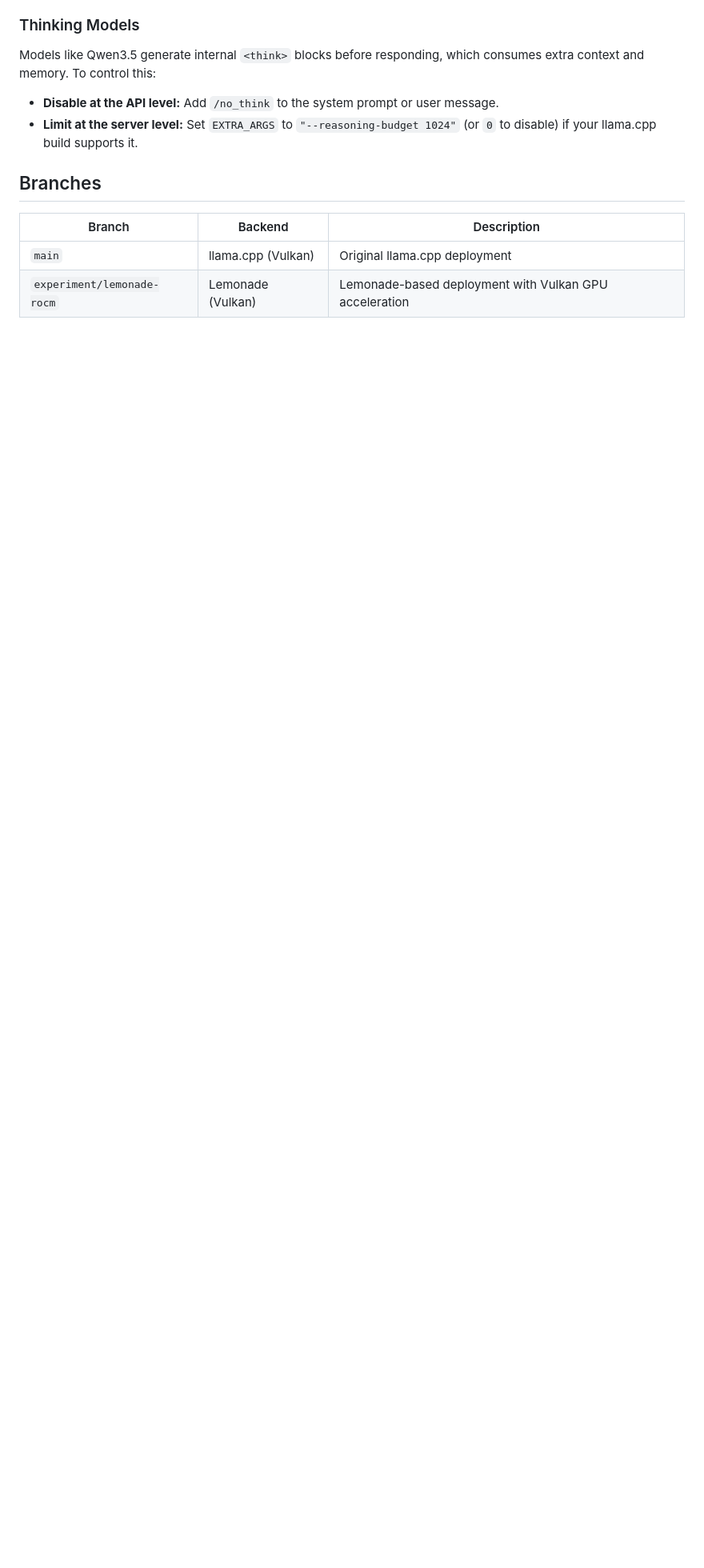
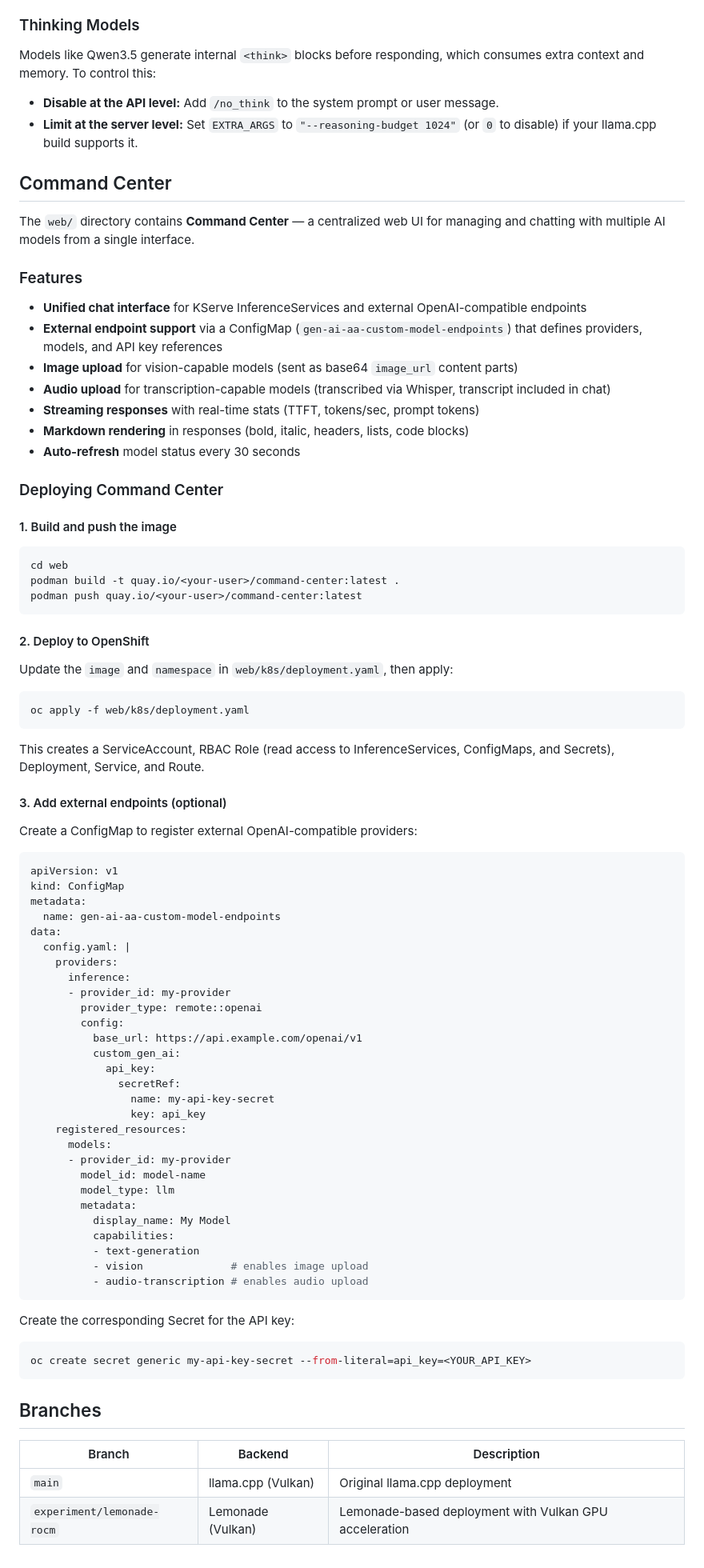
Before and after one commit to explicitworkload/llamacpp-oai, a Markdown page: README.md, the part around one of its changes. Shown at 80% size. GitHub-like rendering; blank space fills up the shorter version.

Commit message:
Enhance README with Command Center details and deployment instructions

````diff
--- a/README.md
+++ b/README.md
@@ -115,6 +123,81 @@ Models like Qwen3.5 generate internal `<think>` blocks before responding, which
 - **Disable at the API level:** Add `/no_think` to the system prompt or user message.
 - **Limit at the server level:** Set `EXTRA_ARGS` to `"--reasoning-budget 1024"` (or `0` to disable) if your llama.cpp build supports it.
 
+## Command Center
+
+The `web/` directory contains **Command Center** — a centralized web UI for managing and chatting with multiple AI models from a single interface.
+
+### Features
+
+- **Unified chat interface** for KServe InferenceServices and external OpenAI-compatible endpoints
+- **External endpoint support** via a ConfigMap (`gen-ai-aa-custom-model-endpoints`) that defines providers, models, and API key references
+- **Image upload** for vision-capable models (sent as base64 `image_url` content parts)
+- **Audio upload** for transcription-capable models (transcribed via Whisper, transcript included in chat)
+- **Streaming responses** with real-time stats (TTFT, tokens/sec, prompt tokens)
+- **Markdown rendering** in responses (bold, italic, headers, lists, code blocks)
+- **Auto-refresh** model status every 30 seconds
+
+### Deploying Command Center
+
+#### 1. Build and push the image
+
+```bash
+cd web
+podman build -t quay.io/<your-user>/command-center:latest .
+podman push quay.io/<your-user>/command-center:latest
+```
+
+#### 2. Deploy to OpenShift
+
+Update the `image` and `namespace` in `web/k8s/deployment.yaml`, then apply:
+
+```bash
+oc apply -f web/k8s/deployment.yaml
+```
+
+This creates a ServiceAccount, RBAC Role (read access to InferenceServices, ConfigMaps, and Secrets), Deployment, Service, and Route.
+
+#### 3. Add external endpoints (optional)
+
+Create a ConfigMap to register external OpenAI-compatible providers:
+
+```yaml
+apiVersion: v1
+kind: ConfigMap
+metadata:
+  name: gen-ai-aa-custom-model-endpoints
+data:
+  config.yaml: |
+    providers:
+      inference:
+      - provider_id: my-provider
+        provider_type: remote::openai
+        config:
+          base_url: https://api.example.com/openai/v1
+          custom_gen_ai:
+            api_key:
+              secretRef:
+                name: my-api-key-secret
+                key: api_key
+    registered_resources:
+      models:
+      - provider_id: my-provider
+        model_id: model-name
+        model_type: llm
+        metadata:
+          display_name: My Model
+          capabilities:
+          - text-generation
+          - vision              # enables image upload
+          - audio-transcription # enables audio upload
+```
+
+Create the corresponding Secret for the API key:
+
+```bash
+oc create secret generic my-api-key-secret --from-literal=api_key=<YOUR_API_KEY>
+```
+
 ## Branches
 
 | Branch | Backend | Description |
````
Also changed, not shown: other parts of README.md (+8 -0 lines).
